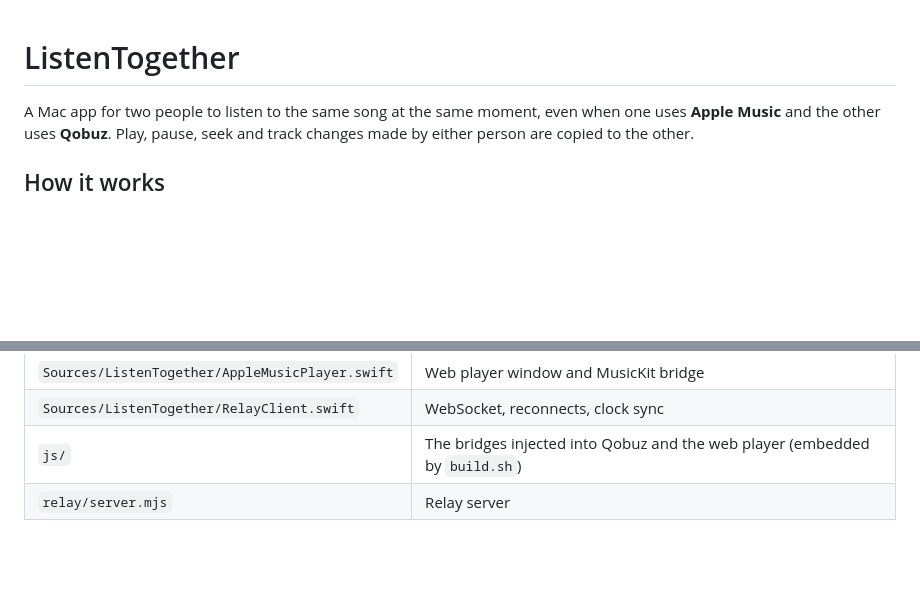
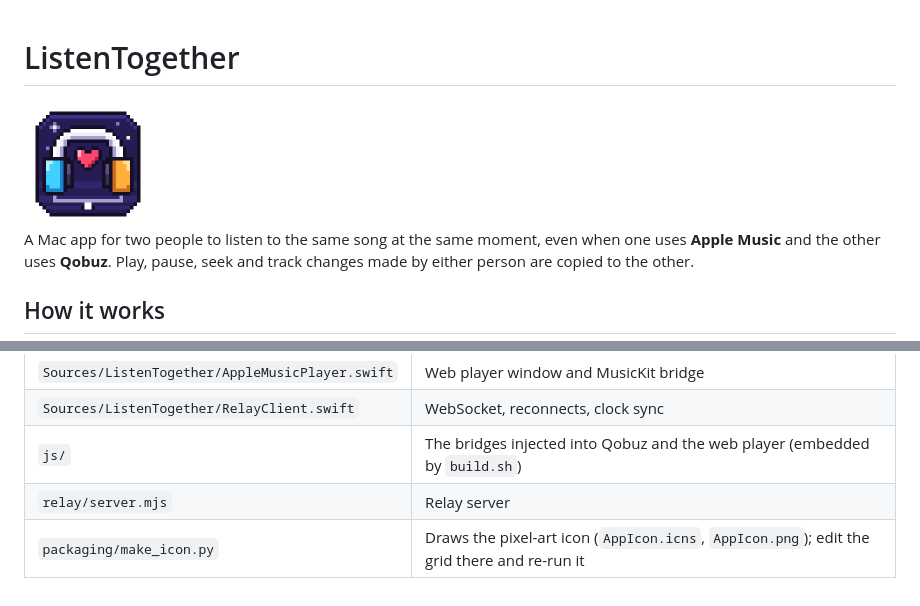
Before and after one commit to uifi95/listen-together, a Markdown page: README.md, 2 parts joined by grey strips. Drawn GitHub-style; pictures changed too: AppIcon.png (added); blank space fills up the shorter version.

Commit message:
feat: pixel-art app icon; fix Homebrew cask deprecation warnings

```diff
--- a/README.md
+++ b/README.md
@@ -1,4 +1,6 @@
 # ListenTogether
+
+<img src="AppIcon.png" width="128" alt="ListenTogether icon: pixel-art headphones with one cyan and one amber cup, a heart under the band, and two cables joining into one plug">
 
 A Mac app for two people to listen to the same song at the same moment, even when one uses **Apple Music** and the other uses **Qobuz**. Play, pause, seek and track changes made by either person are copied to the other.
 
@@ -87,3 +89,4 @@ Headless host, without the player: `build/ListenTogether.app/Contents/MacOS/List
 | `Sources/ListenTogether/RelayClient.swift` | WebSocket, reconnects, clock sync |
 | `js/` | The bridges injected into Qobuz and the web player (embedded by `build.sh`) |
 | `relay/server.mjs` | Relay server |
+| `packaging/make_icon.py` | Draws the pixel-art icon (`AppIcon.icns`, `AppIcon.png`); edit the grid there and re-run it |
```
Also changed, not shown: AGENTS.md (+2 -0 lines), 3 other files.
